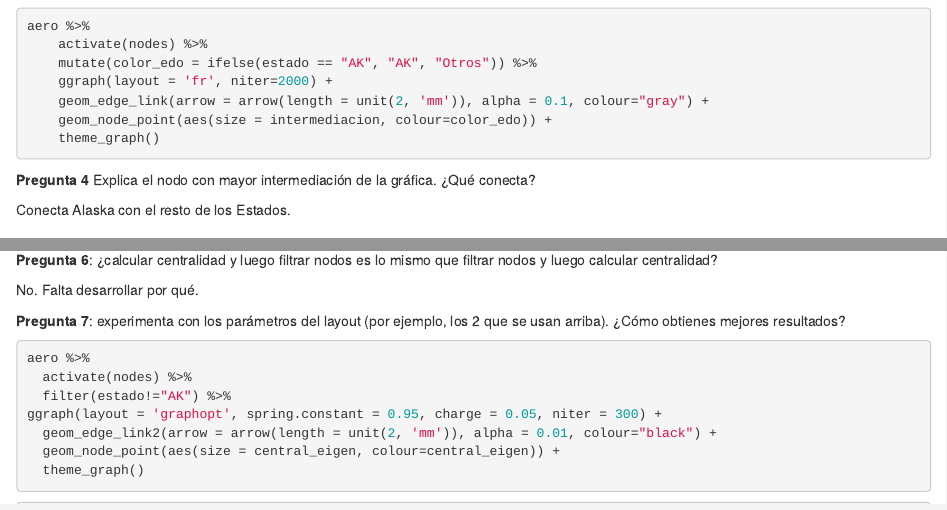
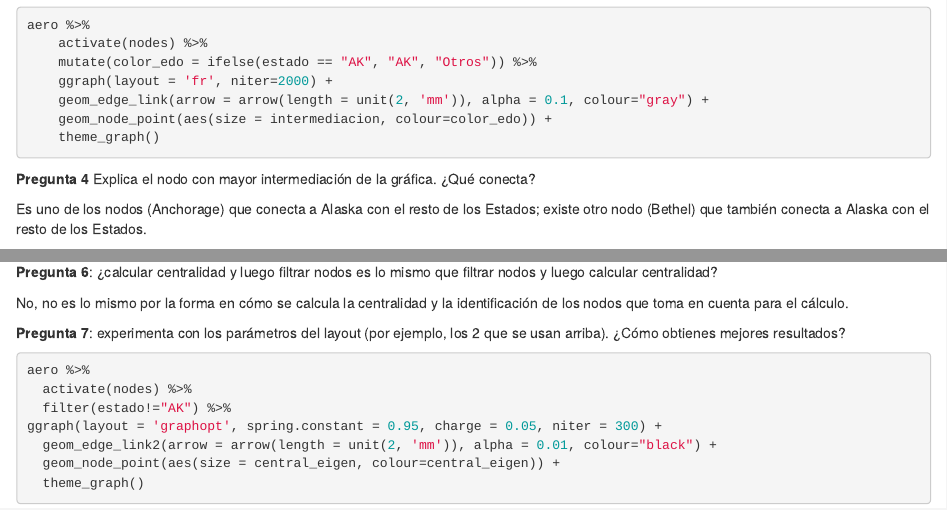
Before and after one commit to dapivei/metodos-analiticos-2020, an R Markdown document (tarea09/tarea-9-redes-aeropuertos.Rmd): the page in a window 1100 px wide, from 3500 px down before the commit and from 3530 px down after it, so that both start at the same text, and a second part further down, joined at a grey line. Rendered offline with R 4.5, knitr and Pandoc, with nearby package versions; the code chunks are not run, so their results and figures are left out.

Commit message:
update, exercises 4 and 6

```diff
--- a/tarea09/tarea-9-redes-aeropuertos.Rmd
+++ b/tarea09/tarea-9-redes-aeropuertos.Rmd
@@ -220,7 +220,7 @@ aero %>%
 
 **Pregunta 4** Explica el nodo con mayor intermediación de la gráfica. ¿Qué conecta?
 
-Conecta Alaska con el resto de los Estados.
+Es uno de los nodos (Anchorage) que conecta a Alaska con el resto de los Estados; existe otro nodo (Bethel) que también conecta a Alaska con el resto de los Estados.
 
 ### Centralidad de eigenvector
 
@@ -272,7 +272,7 @@ ggraph(layout = 'graphopt', spring.constant = 0.25, charge = 0.05, niter = 300)
 
 **Pregunta 6**: ¿calcular centralidad y luego filtrar nodos es lo mismo que filtrar nodos y luego calcular centralidad?
 
-No. Falta desarrollar por qué.
+No, no es lo mismo por la forma en cómo se calcula la centralidad y la identificación de los nodos que toma en cuenta para el cálculo.
 
 **Pregunta 7**: experimenta con los parámetros del layout (por ejemplo, los 2 que se usan arriba). ¿Cómo obtienes mejores resultados?
 
```
Also changed, not shown: tarea09/tarea-9-redes-aeropuertos.Rmd (2 more changed lines).
